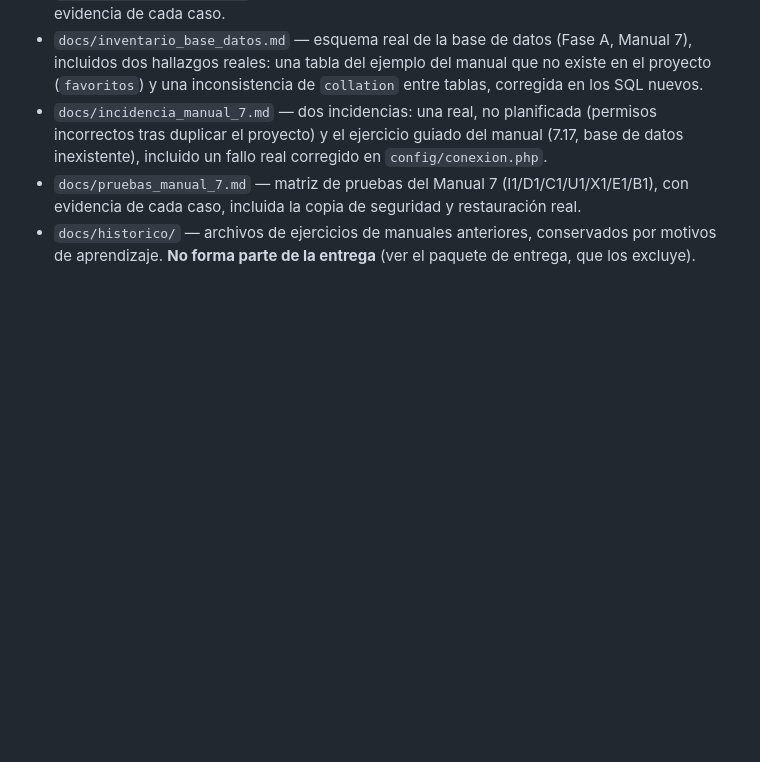
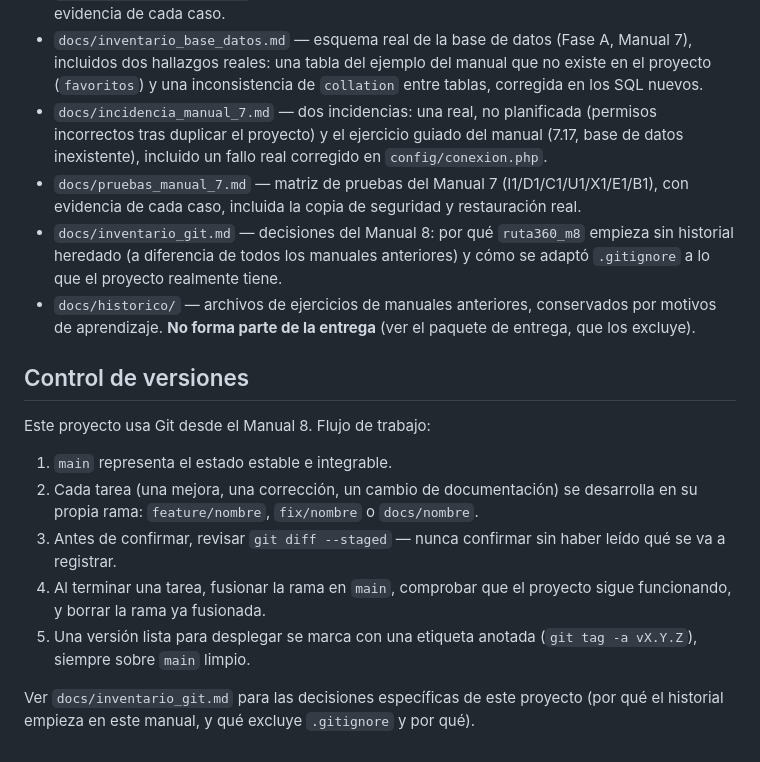
Before and after one commit to christianpanche9-dot/ruta360, a Markdown page: README.md, the part around the change. Rendered like a GitHub page; blank space fills up the shorter version.

Commit message:
Documentar el flujo de trabajo con Git

```diff
--- a/README.md
+++ b/README.md
@@ -168,6 +168,29 @@ en el Manual 3 (RS-01).
 - `docs/pruebas_manual_7.md` — matriz de pruebas del Manual 7
   (I1/D1/C1/U1/X1/E1/B1), con evidencia de cada caso, incluida la
   copia de seguridad y restauración real.
+- `docs/inventario_git.md` — decisiones del Manual 8: por qué
+  `ruta360_m8` empieza sin historial heredado (a diferencia de todos
+  los manuales anteriores) y cómo se adaptó `.gitignore` a lo que el
+  proyecto realmente tiene.
 - `docs/historico/` — archivos de ejercicios de manuales anteriores,
   conservados por motivos de aprendizaje. **No forma parte de la
   entrega** (ver el paquete de entrega, que los excluye).
+
+## Control de versiones
+
+Este proyecto usa Git desde el Manual 8. Flujo de trabajo:
+
+1. `main` representa el estado estable e integrable.
+2. Cada tarea (una mejora, una corrección, un cambio de documentación)
+   se desarrolla en su propia rama: `feature/nombre`, `fix/nombre` o
+   `docs/nombre`.
+3. Antes de confirmar, revisar `git diff --staged` — nunca confirmar
+   sin haber leído qué se va a registrar.
+4. Al terminar una tarea, fusionar la rama en `main`, comprobar que el
+   proyecto sigue funcionando, y borrar la rama ya fusionada.
+5. Una versión lista para desplegar se marca con una etiqueta anotada
+   (`git tag -a vX.Y.Z`), siempre sobre `main` limpio.
+
+Ver `docs/inventario_git.md` para las decisiones específicas de este
+proyecto (por qué el historial empieza en este manual, y qué excluye
+`.gitignore` y por qué).
```
